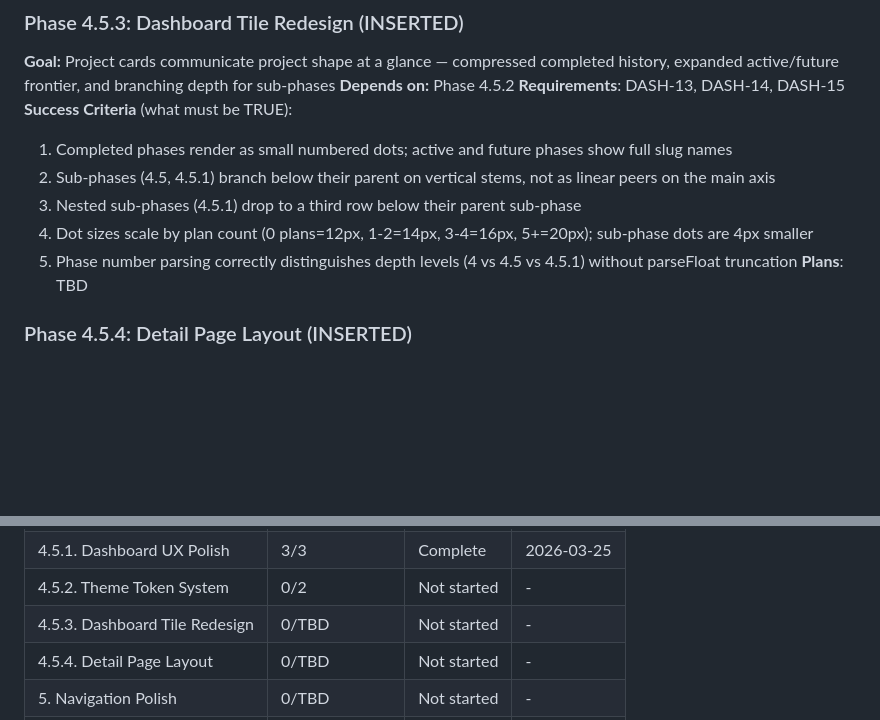
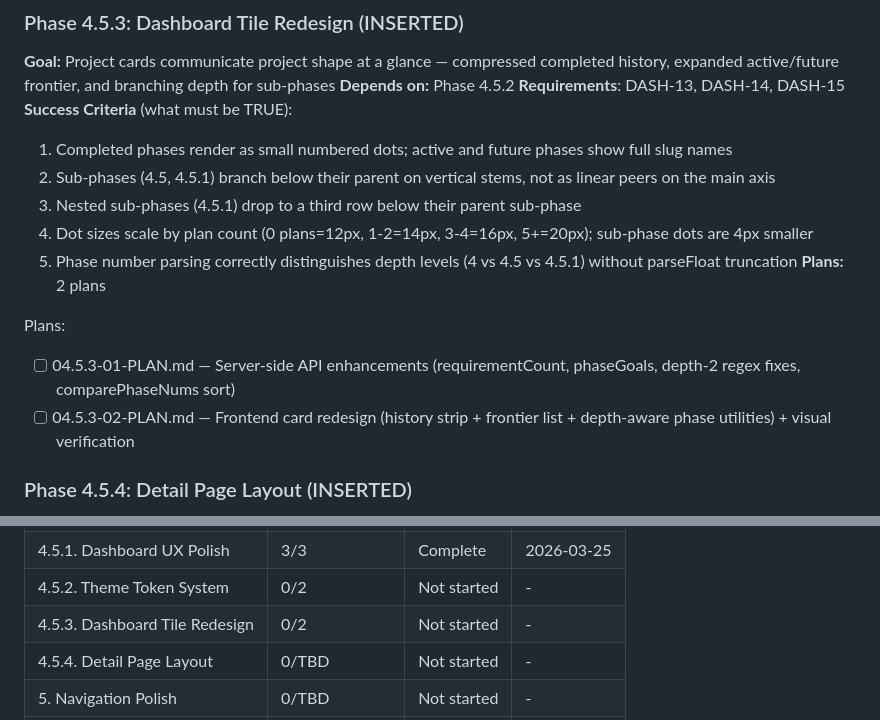
Before and after one commit to stonematt/gsd-browser, a Markdown page: .planning/ROADMAP.md, 2 parts joined by grey strips. GitHub-like rendering; blank space fills up the shorter version.

Commit message:
docs(04.5.3): create phase plan

```diff
--- a/.planning/ROADMAP.md
+++ b/.planning/ROADMAP.md
@@ -153,7 +153,11 @@ Plans:
   3. Nested sub-phases (4.5.1) drop to a third row below their parent sub-phase
   4. Dot sizes scale by plan count (0 plans=12px, 1-2=14px, 3-4=16px, 5+=20px); sub-phase dots are 4px smaller
   5. Phase number parsing correctly distinguishes depth levels (4 vs 4.5 vs 4.5.1) without parseFloat truncation
-**Plans**: TBD
+**Plans:** 2 plans
+
+Plans:
+- [ ] 04.5.3-01-PLAN.md — Server-side API enhancements (requirementCount, phaseGoals, depth-2 regex fixes, comparePhaseNums sort)
+- [ ] 04.5.3-02-PLAN.md — Frontend card redesign (history strip + frontier list + depth-aware phase utilities) + visual verification
 
 ### Phase 4.5.4: Detail Page Layout (INSERTED)
 
@@ -202,7 +206,7 @@ Phases execute in numeric order: 1 -> 2 -> 3 -> 4 -> 4.5 -> 4.5.1 -> 4.5.2 -> 4.
 | 4.5. GSD Dashboard | 3/3 | Complete   | 2026-03-24 |
 | 4.5.1. Dashboard UX Polish | 3/3 | Complete   | 2026-03-25 |
 | 4.5.2. Theme Token System | 0/2 | Not started | - |
-| 4.5.3. Dashboard Tile Redesign | 0/TBD | Not started | - |
+| 4.5.3. Dashboard Tile Redesign | 0/2 | Not started | - |
 | 4.5.4. Detail Page Layout | 0/TBD | Not started | - |
 | 5. Navigation Polish | 0/TBD | Not started | - |
 | 6. Distribution | 0/TBD | Not started | - |
```
Also changed, not shown: 2 other files.
